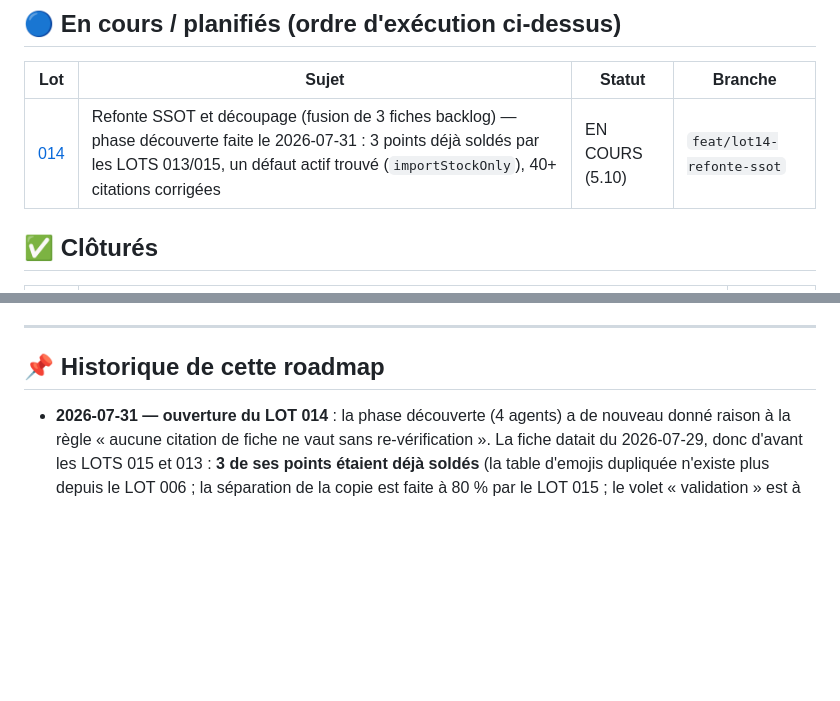
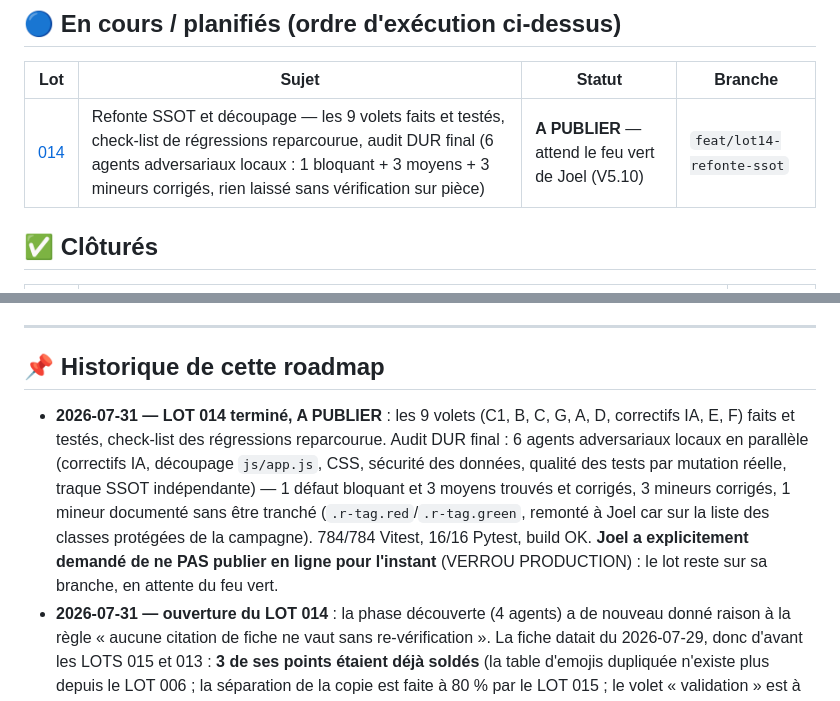
Before and after one commit to JoelMonin/FoodApp_5_0, a Markdown page: RoadMap & Project Pipeline/ROADMAP.md, 2 parts joined by grey strips. Drawn GitHub-style; blank space fills up the shorter version.

```diff
--- a/RoadMap & Project Pipeline/ROADMAP.md
+++ b/RoadMap & Project Pipeline/ROADMAP.md
@@ -60,7 +60,7 @@ Backlog/BACKLOG - Nom court.md         ← pas encore un lot, pas encore de num
 
 | Lot | Sujet | Statut | Branche |
 |---|---|---|---|
-| [014](LOT%20014%20-%20Refonte%20SSOT%20et%20decoupage%20%5BEN%20COURS%5D.md) | Refonte SSOT et découpage (fusion de 3 fiches backlog) — phase découverte faite le 2026-07-31 : 3 points déjà soldés par les LOTS 013/015, un défaut actif trouvé (`importStockOnly`), 40+ citations corrigées | EN COURS (5.10) | `feat/lot14-refonte-ssot` |
+| [014](LOT%20014%20-%20Refonte%20SSOT%20et%20decoupage%20%5BA%20PUBLIER%5D.md) | Refonte SSOT et découpage — les 9 volets faits et testés, check-list de régressions reparcourue, audit DUR final (6 agents adversariaux locaux : 1 bloquant + 3 moyens + 3 mineurs corrigés, rien laissé sans vérification sur pièce) | **A PUBLIER** — attend le feu vert de Joel (V5.10) | `feat/lot14-refonte-ssot` |
 
 ## ✅ Clôturés
 
@@ -100,6 +100,15 @@ imports ESM → LOT 014 (§F).
 
 ## 📌 Historique de cette roadmap
 
+- **2026-07-31 — LOT 014 terminé, A PUBLIER** : les 9 volets (C1, B, C, G, A, D, correctifs
+  IA, E, F) faits et testés, check-list des régressions reparcourue. Audit DUR final : 6
+  agents adversariaux locaux en parallèle (correctifs IA, découpage `js/app.js`, CSS,
+  sécurité des données, qualité des tests par mutation réelle, traque SSOT indépendante) —
+  1 défaut bloquant et 3 moyens trouvés et corrigés, 3 mineurs corrigés, 1 mineur documenté
+  sans être tranché (`.r-tag.red`/`.r-tag.green`, remonté à Joel car sur la liste des classes
+  protégées de la campagne). 784/784 Vitest, 16/16 Pytest, build OK. **Joel a explicitement
+  demandé de ne PAS publier en ligne pour l'instant** (VERROU PRODUCTION) : le lot reste sur
+  sa branche, en attente du feu vert.
 - **2026-07-31 — ouverture du LOT 014** : la phase découverte (4 agents) a de nouveau donné
   raison à la règle « aucune citation de fiche ne vaut sans re-vérification ». La fiche datait
   du 2026-07-29, donc d'avant les LOTS 015 et 013 : **3 de ses points étaient déjà soldés**
```
Also changed, not shown: CURRENT_GOAL.md (+23 -17 lines), RoadMap & Project Pipeline/LOT 014 - Refonte SSOT et decoupage [A PUBLIER].md (renamed from RoadMap & Project Pipeline/LOT 014 - Refonte SSOT et decoupage [EN COURS].md).
